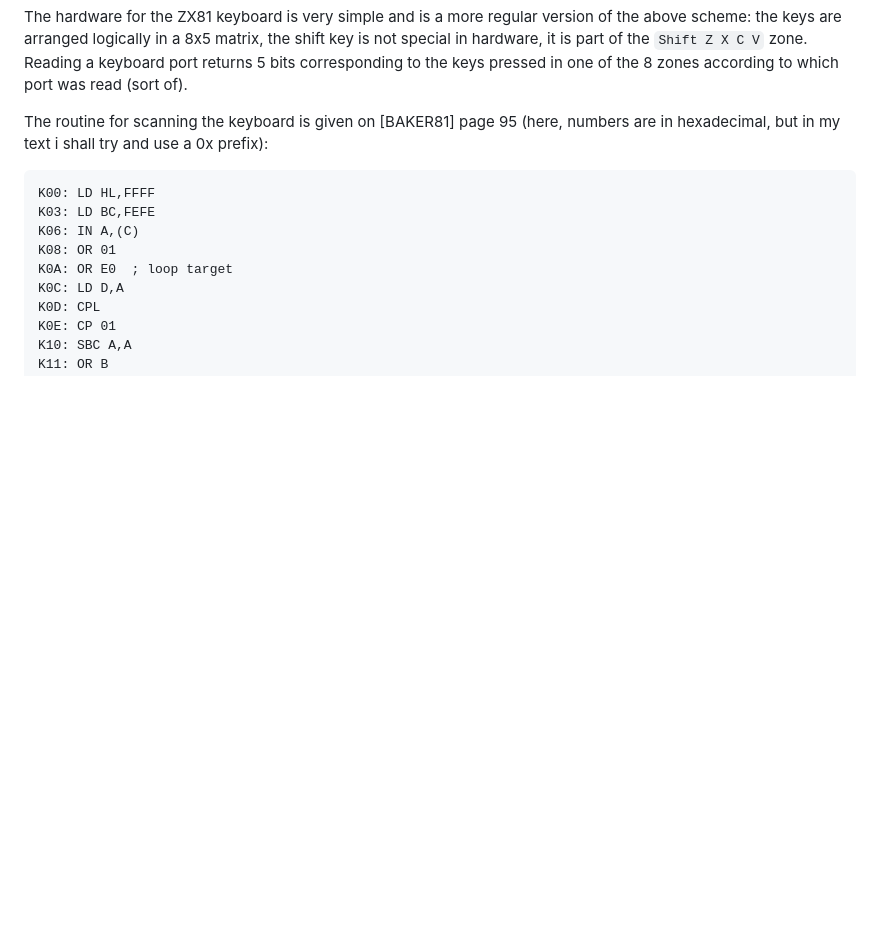
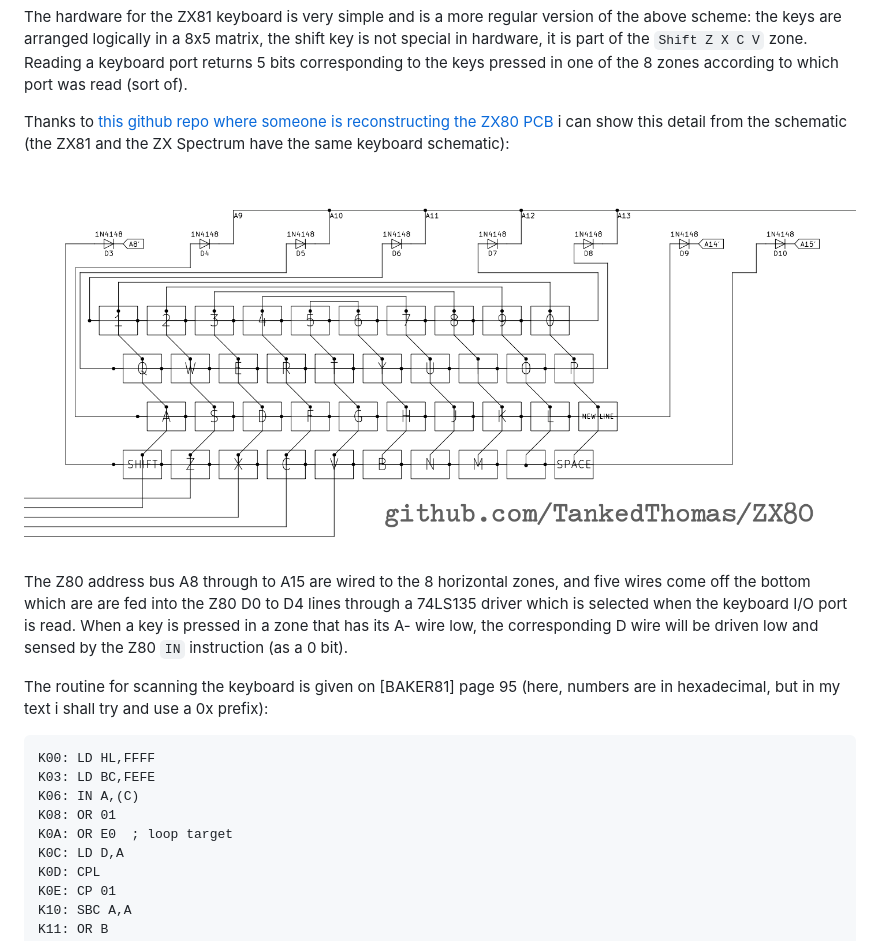
Before and after one commit to drj11/drj11.github.io, a Markdown page: 2026-02-09/zx81-keyboard.md, the part around the change. Rendered like a GitHub page; pictures changed too: image/ZX80KeyboardSchematic.png (added); blank space fills up the shorter version.

Commit message:
Add schematic

```diff
--- a/2026-02-09/zx81-keyboard.md
+++ b/2026-02-09/zx81-keyboard.md
@@ -58,6 +58,19 @@ version of the above scheme: the keys are arranged logically in a 8x5 matrix,
 the shift key is not special in hardware, it is part of the `Shift Z X C V`
 zone. Reading a keyboard port returns 5 bits corresponding to the keys
 pressed in one of the 8 zones according to which port was read (sort of).
+
+Thanks to [this github repo where someone is reconstructing the ZX80
+PCB](https://github.com/TankedThomas/ZX80) i can show this detail from the
+schematic (the ZX81 and the ZX Spectrum have the same keyboard schematic):
+
+<img src="../image/ZX80KeyboardSchematic.png"></img>
+
+The Z80 address bus A8 through to A15 are wired to the 8 horizontal
+zones, and five wires come off the bottom which are are fed into the Z80
+D0 to D4 lines through a 74LS135 driver which is selected when the
+keyboard I/O port is read.
+When a key is pressed in a zone that has its A- wire low, the corresponding
+D wire will be driven low and sensed by the Z80 `IN` instruction (as a 0 bit).
 
 The routine for scanning the keyboard is given on [BAKER81] page 95 (here,
 numbers are in hexadecimal, but in my text i shall try and use a 0x prefix):
```
Also changed, not shown: 1 other file.
